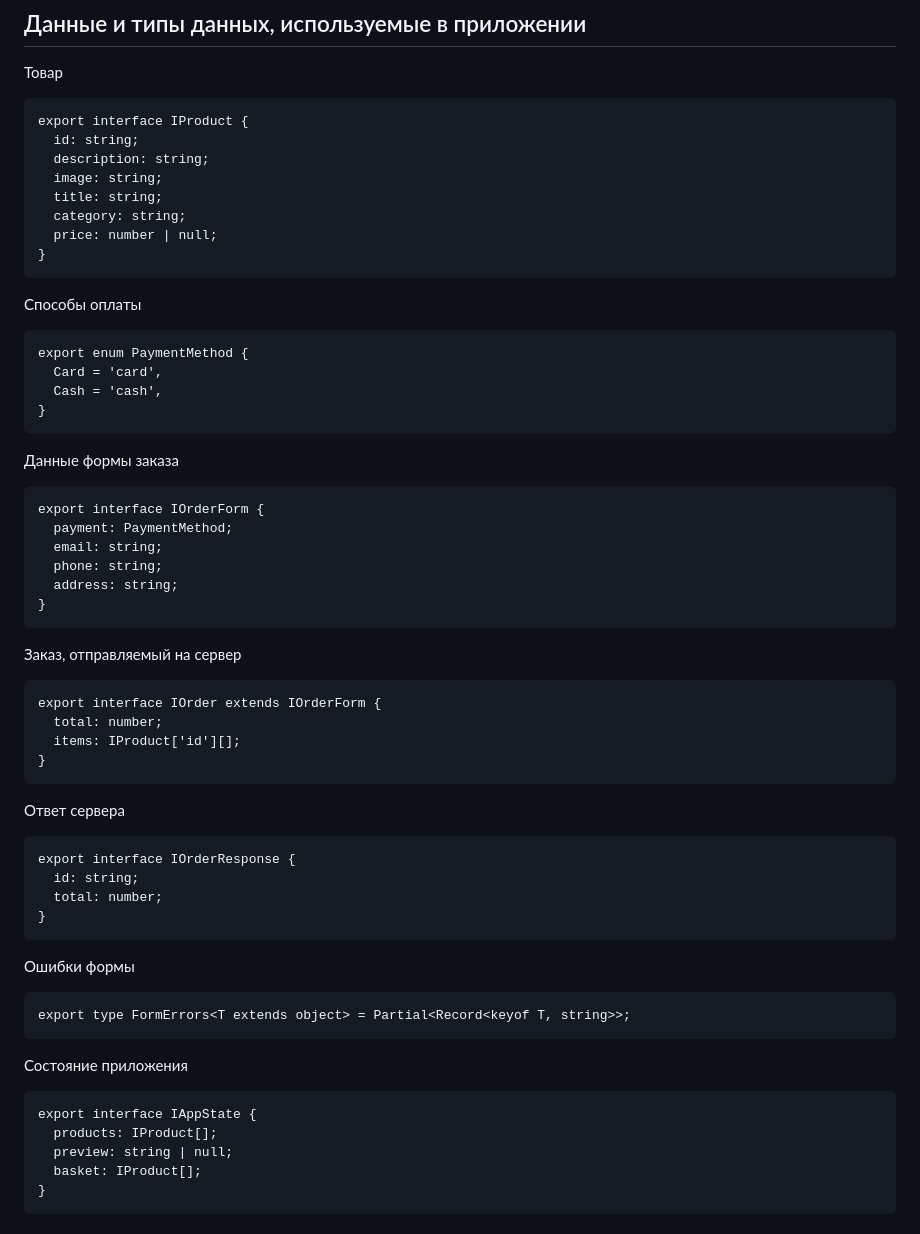
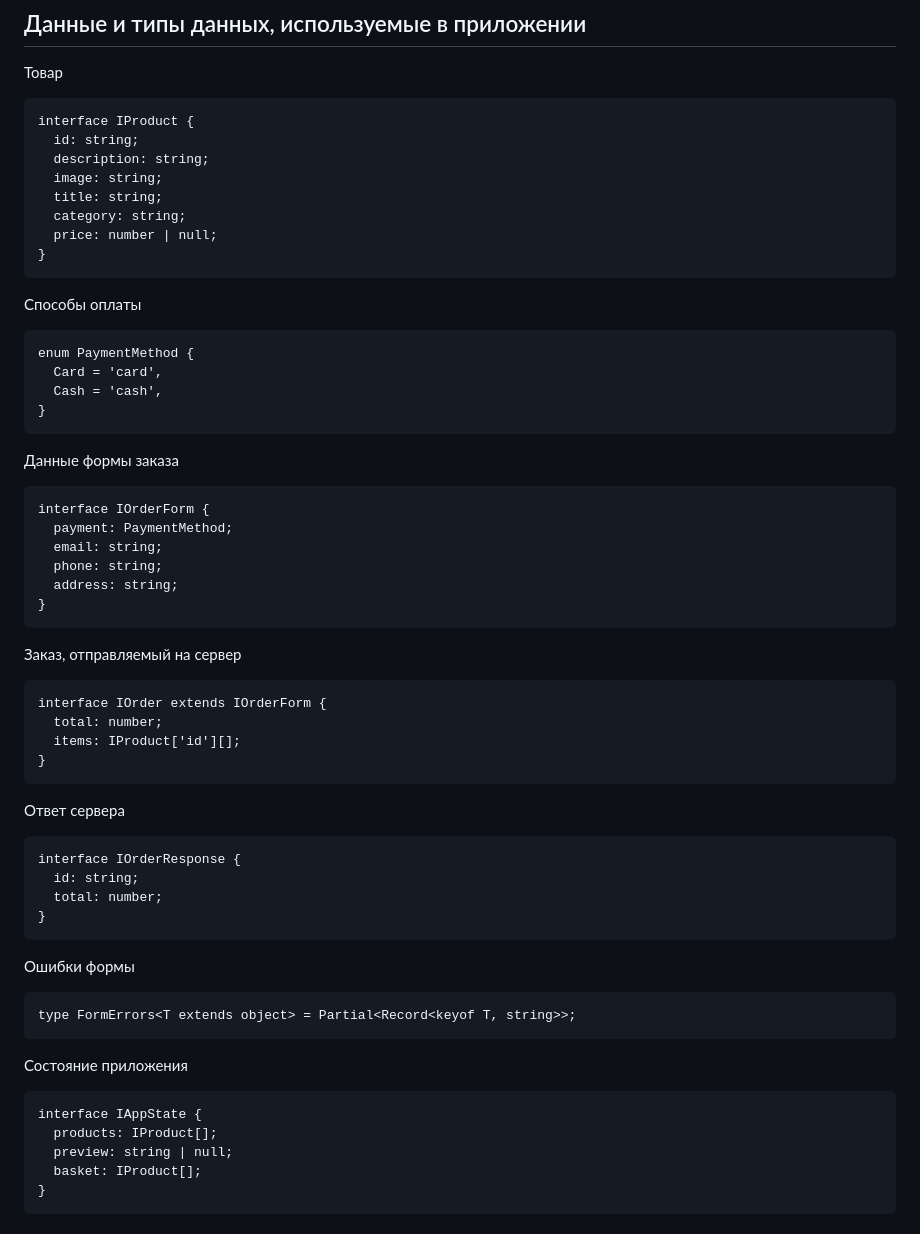
Before and after one commit to morfekta/web-larek-frontend, a Markdown page: README.md, the part around the change. Drawn GitHub-style.

Commit message:
Сдача ПР 9 с документацией

````diff
--- a/README.md
+++ b/README.md
@@ -45,7 +45,7 @@ yarn build
 
 Товар
 ```
-export interface IProduct {
+interface IProduct {
   id: string;
   description: string;
   image: string;
@@ -57,7 +57,7 @@ export interface IProduct {
 
 Способы оплаты
 ```
-export enum PaymentMethod {
+enum PaymentMethod {
   Card = 'card',
   Cash = 'cash',
 }
@@ -65,7 +65,7 @@ export enum PaymentMethod {
 
 Данные формы заказа
 ```
-export interface IOrderForm {
+interface IOrderForm {
   payment: PaymentMethod;
   email: string;
   phone: string;
@@ -75,7 +75,7 @@ export interface IOrderForm {
 
 Заказ, отправляемый на сервер
 ```
-export interface IOrder extends IOrderForm {
+interface IOrder extends IOrderForm {
   total: number;
   items: IProduct['id'][];
 }
@@ -83,7 +83,7 @@ export interface IOrder extends IOrderForm {
 
 Ответ сервера
 ```
-export interface IOrderResponse {
+interface IOrderResponse {
   id: string;
   total: number;
 }
@@ -91,12 +91,12 @@ export interface IOrderResponse {
 
 Ошибки формы
 ```
-export type FormErrors<T extends object> = Partial<Record<keyof T, string>>;
+type FormErrors<T extends object> = Partial<Record<keyof T, string>>;
 ```
 
 Состояние приложения
 ```
-export interface IAppState {
+interface IAppState {
   products: IProduct[];
   preview: string | null;
   basket: IProduct[];
````
